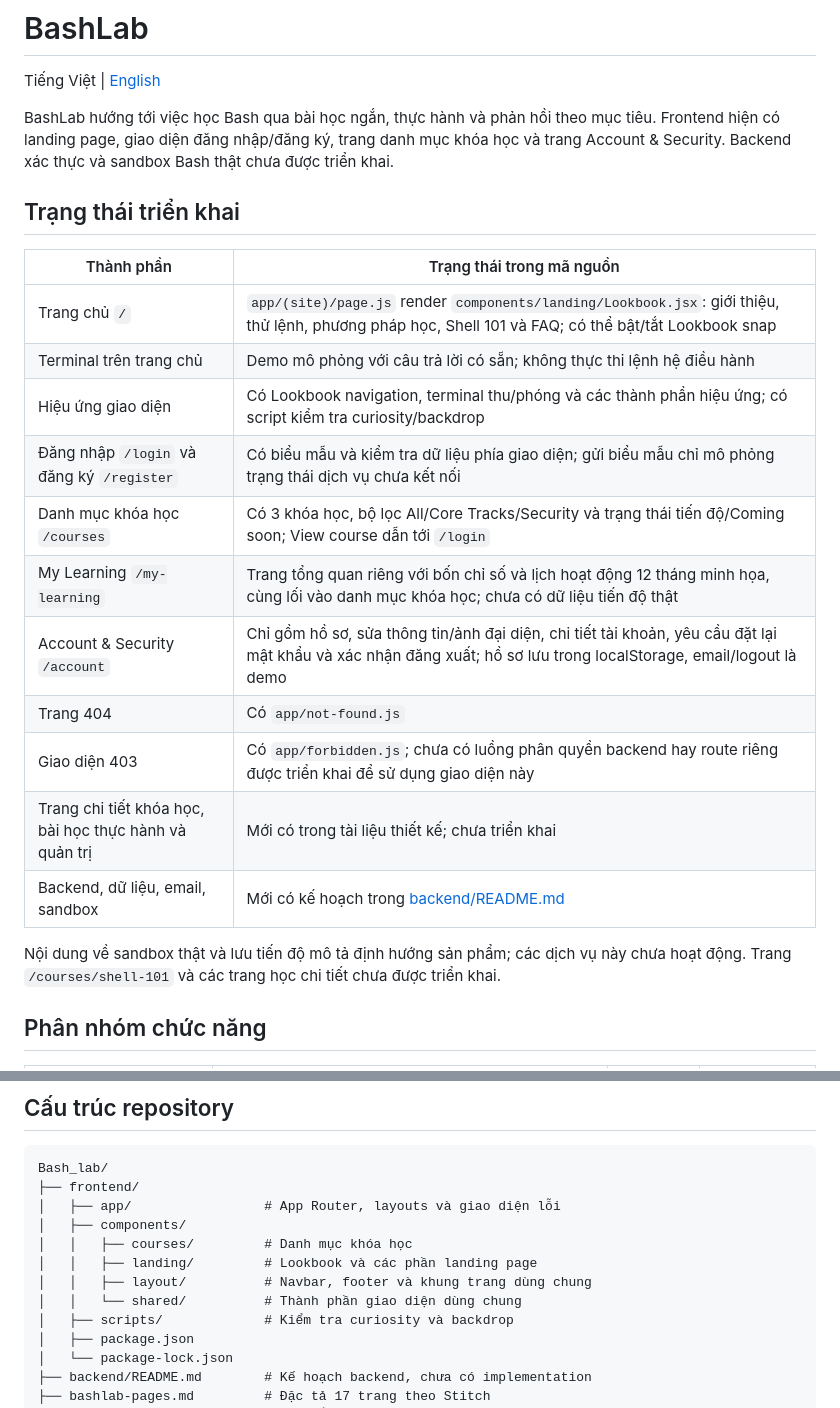
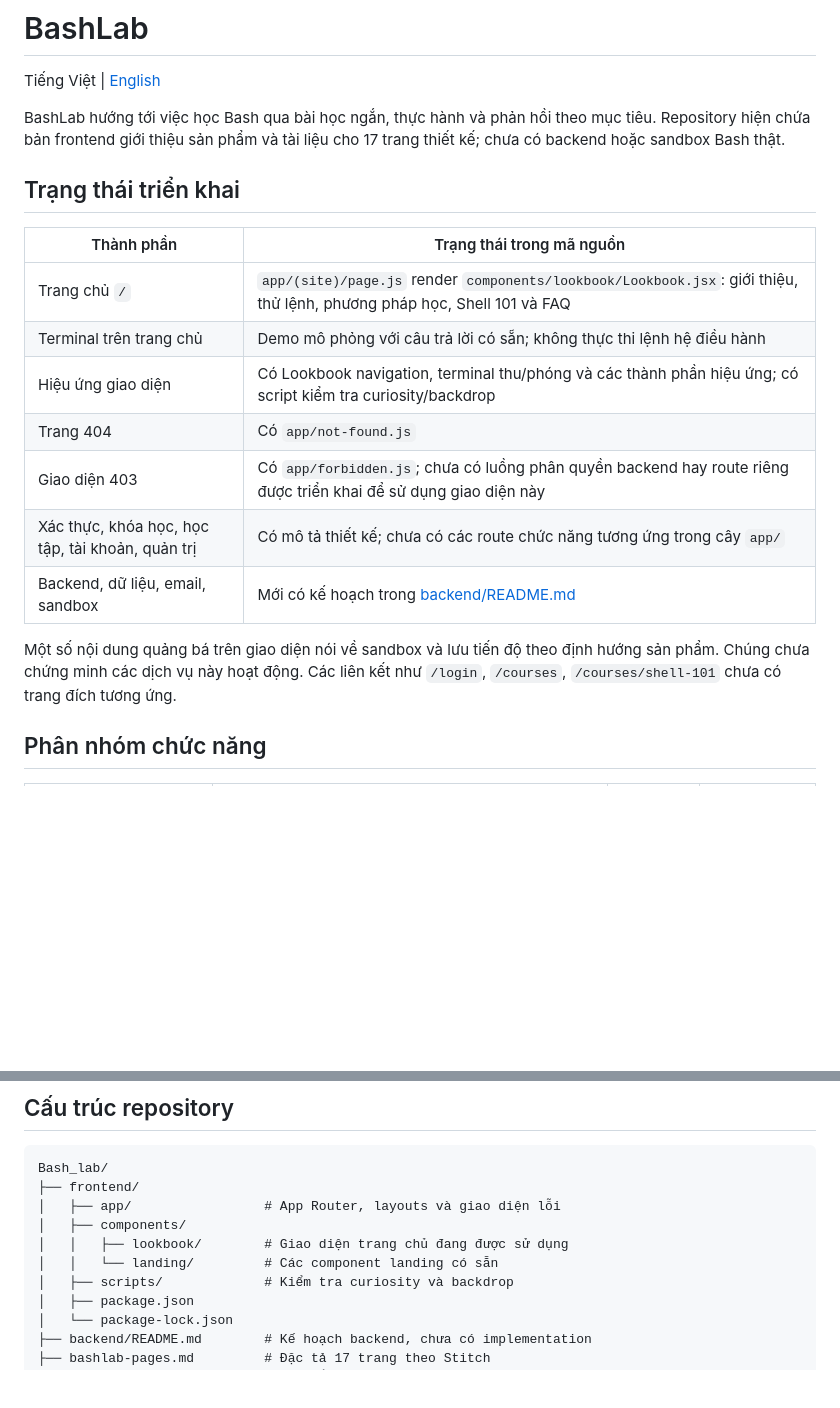
Before and after one commit to 0viprorqiv0/Bashlab, a Markdown page: README.md, 2 parts joined by grey strips. Drawn GitHub-style; blank space fills up the shorter version.

Commit message:
chore(shared): move backend docs, revert readme

```diff
--- a/README.md
+++ b/README.md
@@ -2,25 +2,21 @@
 
 Tiếng Việt | [English](README.en.md)
 
-BashLab hướng tới việc học Bash qua bài học ngắn, thực hành và phản hồi theo mục tiêu. Frontend hiện có landing page, giao diện đăng nhập/đăng ký, trang danh mục khóa học và trang Account & Security. Backend xác thực và sandbox Bash thật chưa được triển khai.
+BashLab hướng tới việc học Bash qua bài học ngắn, thực hành và phản hồi theo mục tiêu. Repository hiện chứa bản frontend giới thiệu sản phẩm và tài liệu cho 17 trang thiết kế; chưa có backend hoặc sandbox Bash thật.
 
 ## Trạng thái triển khai
 
 | Thành phần | Trạng thái trong mã nguồn |
 | --- | --- |
-| Trang chủ `/` | `app/(site)/page.js` render `components/landing/Lookbook.jsx`: giới thiệu, thử lệnh, phương pháp học, Shell 101 và FAQ; có thể bật/tắt Lookbook snap |
+| Trang chủ `/` | `app/(site)/page.js` render `components/lookbook/Lookbook.jsx`: giới thiệu, thử lệnh, phương pháp học, Shell 101 và FAQ |
 | Terminal trên trang chủ | Demo mô phỏng với câu trả lời có sẵn; không thực thi lệnh hệ điều hành |
 | Hiệu ứng giao diện | Có Lookbook navigation, terminal thu/phóng và các thành phần hiệu ứng; có script kiểm tra curiosity/backdrop |
-| Đăng nhập `/login` và đăng ký `/register` | Có biểu mẫu và kiểm tra dữ liệu phía giao diện; gửi biểu mẫu chỉ mô phỏng trạng thái dịch vụ chưa kết nối |
-| Danh mục khóa học `/courses` | Có 3 khóa học, bộ lọc All/Core Tracks/Security và trạng thái tiến độ/Coming soon; View course dẫn tới `/login` |
-| My Learning `/my-learning` | Trang tổng quan riêng với bốn chỉ số và lịch hoạt động 12 tháng minh họa, cùng lối vào danh mục khóa học; chưa có dữ liệu tiến độ thật |
-| Account & Security `/account` | Chỉ gồm hồ sơ, sửa thông tin/ảnh đại diện, chi tiết tài khoản, yêu cầu đặt lại mật khẩu và xác nhận đăng xuất; hồ sơ lưu trong localStorage, email/logout là demo |
 | Trang 404 | Có `app/not-found.js` |
 | Giao diện 403 | Có `app/forbidden.js`; chưa có luồng phân quyền backend hay route riêng được triển khai để sử dụng giao diện này |
-| Trang chi tiết khóa học, bài học thực hành và quản trị | Mới có trong tài liệu thiết kế; chưa triển khai |
+| Xác thực, khóa học, học tập, tài khoản, quản trị | Có mô tả thiết kế; chưa có các route chức năng tương ứng trong cây `app/` |
 | Backend, dữ liệu, email, sandbox | Mới có kế hoạch trong [backend/README.md](backend/README.md) |
 
-Nội dung về sandbox thật và lưu tiến độ mô tả định hướng sản phẩm; các dịch vụ này chưa hoạt động. Trang `/courses/shell-101` và các trang học chi tiết chưa được triển khai.
+Một số nội dung quảng bá trên giao diện nói về sandbox và lưu tiến độ theo định hướng sản phẩm. Chúng chưa chứng minh các dịch vụ này hoạt động. Các liên kết như `/login`, `/courses`, `/courses/shell-101` chưa có trang đích tương ứng.
 
 ## Phân nhóm chức năng
 
@@ -72,10 +68,8 @@ Bash_lab/
 ├── frontend/
 │   ├── app/                 # App Router, layouts và giao diện lỗi
 │   ├── components/
-│   │   ├── courses/         # Danh mục khóa học
-│   │   ├── landing/         # Lookbook và các phần landing page
-│   │   ├── layout/          # Navbar, footer và khung trang dùng chung
-│   │   └── shared/          # Thành phần giao diện dùng chung
+│   │   ├── lookbook/        # Giao diện trang chủ đang được sử dụng
+│   │   └── landing/         # Các component landing có sẵn
 │   ├── scripts/             # Kiểm tra curiosity và backdrop
 │   ├── package.json
 │   └── package-lock.json
```
Also changed, not shown: other parts of README.md (+5 -5 lines), README.en.md (+11 -17 lines), backend/docs/API_CONTRACT.md (renamed from backend/API_CONTRACT.md).
